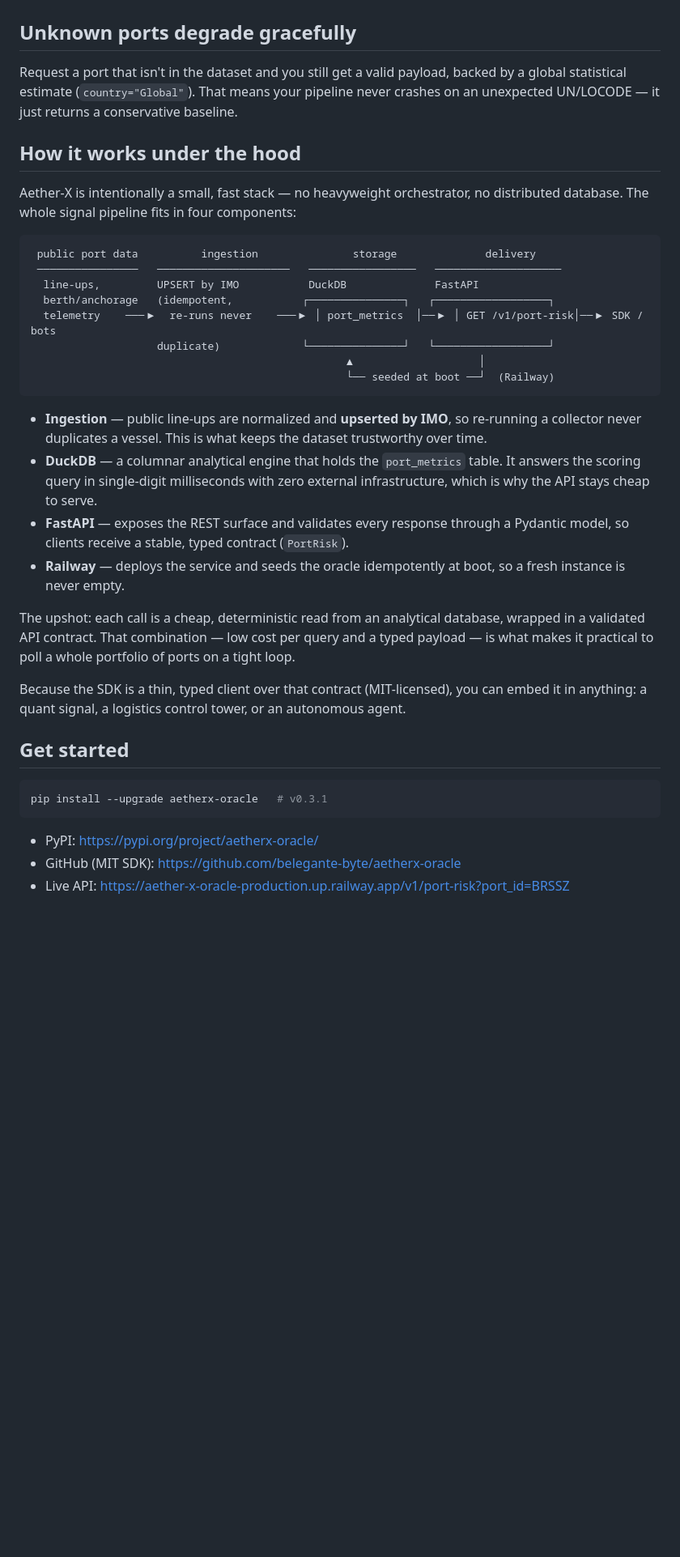
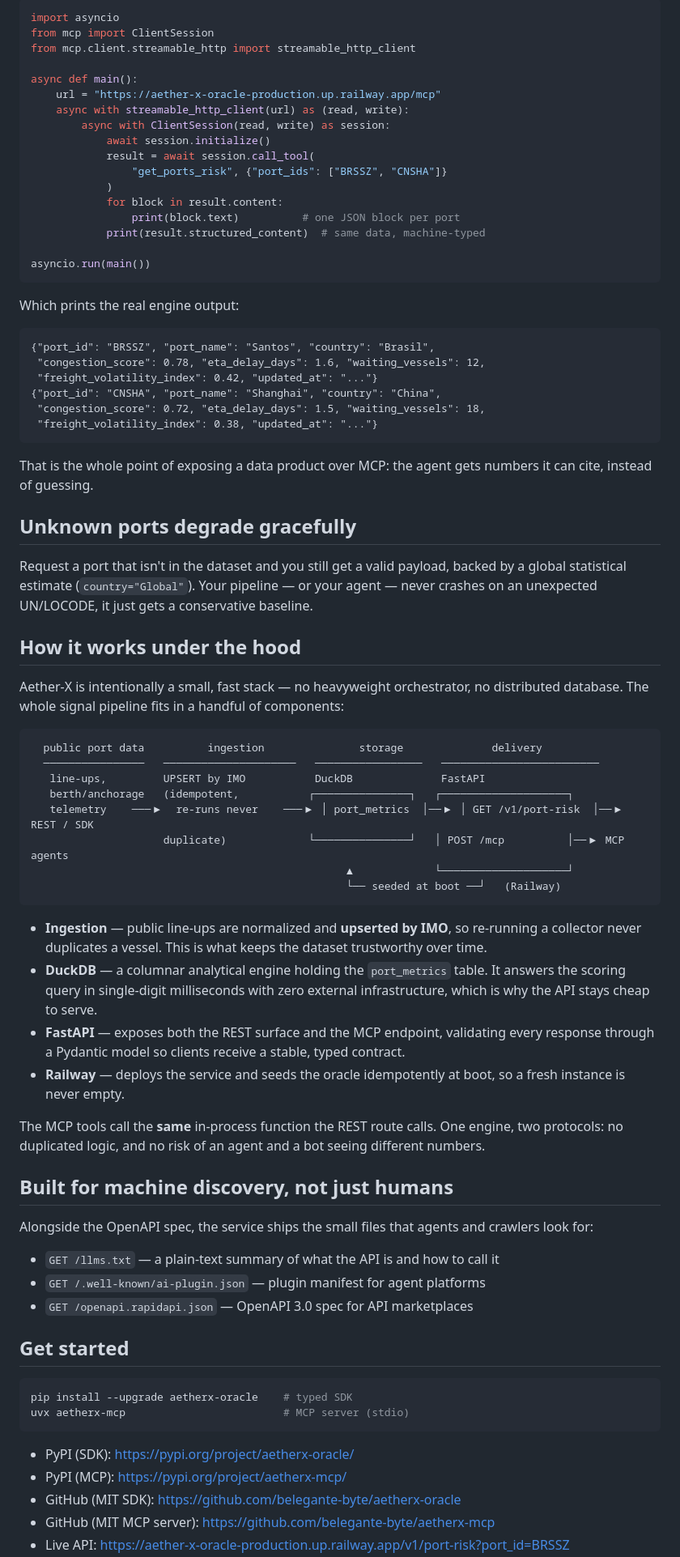
Before and after one commit to belegante-byte/aetherx-oracle-engine, a Markdown page: marketing/article_devto.md, the part around one of its changes. Shown at 81% size. GitHub-like rendering; blank space fills up the shorter version.

Commit message:
docs(devto): update article draft with MCP integration and smithery details

````diff
--- a/marketing/article_devto.md
+++ b/marketing/article_devto.md
@@ -103,37 +195,79 @@ def alert_level(risk) -> str:
+```python
+import asyncio
+from mcp import ClientSession
+from mcp.client.streamable_http import streamable_http_client
+
+async def main():
+    url = "https://aether-x-oracle-production.up.railway.app/mcp"
+    async with streamable_http_client(url) as (read, write):
+        async with ClientSession(read, write) as session:
+            await session.initialize()
+            result = await session.call_tool(
+                "get_ports_risk", {"port_ids": ["BRSSZ", "CNSHA"]}
+            )
+            for block in result.content:
+                print(block.text)          # one JSON block per port
+            print(result.structured_content)  # same data, machine-typed
+
+asyncio.run(main())
+```
+
+Which prints the real engine output:
+
+```
+{"port_id": "BRSSZ", "port_name": "Santos", "country": "Brasil",
+ "congestion_score": 0.78, "eta_delay_days": 1.6, "waiting_vessels": 12,
+ "freight_volatility_index": 0.42, "updated_at": "..."}
+{"port_id": "CNSHA", "port_name": "Shanghai", "country": "China",
+ "congestion_score": 0.72, "eta_delay_days": 1.5, "waiting_vessels": 18,
+ "freight_volatility_index": 0.38, "updated_at": "..."}
+```
+
+That is the whole point of exposing a data product over MCP: the agent gets numbers it can cite, instead of guessing.
+
 ## Unknown ports degrade gracefully
 
-Request a port that isn't in the dataset and you still get a valid payload, backed by a global statistical estimate (`country="Global"`). That means your pipeline never crashes on an unexpected UN/LOCODE — it just returns a conservative baseline.
+Request a port that isn't in the dataset and you still get a valid payload, backed by a global statistical estimate (`country="Global"`). Your pipeline — or your agent — never crashes on an unexpected UN/LOCODE, it just gets a conservative baseline.
 
 ## How it works under the hood
 
-Aether-X is intentionally a small, fast stack — no heavyweight orchestrator, no distributed database. The whole signal pipeline fits in four components:
+Aether-X is intentionally a small, fast stack — no heavyweight orchestrator, no distributed database. The whole signal pipeline fits in a handful of components:
 
 ```
- public port data          ingestion               storage              delivery
- ────────────────   ─────────────────────   ─────────────────   ────────────────────
-  line-ups,         UPSERT by IMO           DuckDB              FastAPI
-  berth/anchorage   (idempotent,           ┌───────────────┐   ┌──────────────────┐
-  telemetry    ───▶  re-runs never    ───▶ │ port_metrics  │──▶ │ GET /v1/port-risk│──▶ SDK / bots
-                    duplicate)             └───────────────┘   └──────────────────┘
-                                                  ▲                    │
-                                                  └── seeded at boot ──┘  (Railway)
+  public port data          ingestion               storage              delivery
+  ────────────────   ─────────────────────   ─────────────────   ─────────────────────────
+   line-ups,         UPSERT by IMO           DuckDB              FastAPI
+   berth/anchorage   (idempotent,           ┌───────────────┐   ┌────────────────────┐
+   telemetry    ───▶  re-runs never    ───▶ │ port_metrics  │──▶ │ GET /v1/port-risk  │──▶ REST / SDK
+                     duplicate)             └───────────────┘   │ POST /mcp          │──▶ MCP agents
+                                                  ▲             └────────────────────┘
+                                                  └── seeded at boot ──┘   (Railway)
 ```
 
 - **Ingestion** — public line-ups are normalized and **upserted by IMO**, so re-running a collector never duplicates a vessel. This is what keeps the dataset trustworthy over time.
-- **DuckDB** — a columnar analytical engine that holds the `port_metrics` table. It answers the scoring query in single-digit milliseconds with zero external infrastructure, which is why the API stays cheap to serve.
-- **FastAPI** — exposes the REST surface and validates every response through a Pydantic model, so clients receive a stable, typed contract (`PortRisk`).
+- **DuckDB** — a columnar analytical engine holding the `port_metrics` table. It answers the scoring query in single-digit milliseconds with zero external infrastructure, which is why the API stays cheap to serve.
+- **FastAPI** — exposes both the REST surface and the MCP endpoint, validating every response through a Pydantic model so clients receive a stable, typed contract.
 - **Railway** — deploys the service and seeds the oracle idempotently at boot, so a fresh instance is never empty.
 
-The upshot: each call is a cheap, deterministic read from an analytical database, wrapped in a validated API contract. That combination — low cost per query and a typed payload — is what makes it practical to poll a whole portfolio of ports on a tight loop.
+The MCP tools call the **same** in-process function the REST route calls. One engine, two protocols: no duplicated logic, and no risk of an agent and a bot seeing different numbers.
 
-Because the SDK is a thin, typed client over that contract (MIT-licensed), you can embed it in anything: a quant signal, a logistics control tower, or an autonomous agent.
+## Built for machine discovery, not just humans
+
+Alongside the OpenAPI spec, the service ships the small files that agents and crawlers look for:
+
+- `GET /llms.txt` — a plain-text summary of what the API is and how to call it
+- `GET /.well-known/ai-plugin.json` — plugin manifest for agent platforms
+- `GET /openapi.rapidapi.json` — OpenAPI 3.0 spec for API marketplaces
 
 ## Get started
 
 ```bash
-pip install --upgrade aetherx-oracle   # v0.3.1
+pip install --upgrade aetherx-oracle    # typed SDK
+uvx aetherx-mcp                         # MCP server (stdio)
 ```
 
-- PyPI: https://pypi.org/project/aetherx-oracle/
+- PyPI (SDK): https://pypi.org/project/aetherx-oracle/
+- PyPI (MCP): https://pypi.org/project/aetherx-mcp/
 - GitHub (MIT SDK): https://github.com/belegante-byte/aetherx-oracle
+- GitHub (MIT MCP server): https://github.com/belegante-byte/aetherx-mcp
 - Live API: https://aether-x-oracle-production.up.railway.app/v1/port-risk?port_id=BRSSZ
````
Also changed, not shown: other parts of marketing/article_devto.md (+112 -18 lines).
